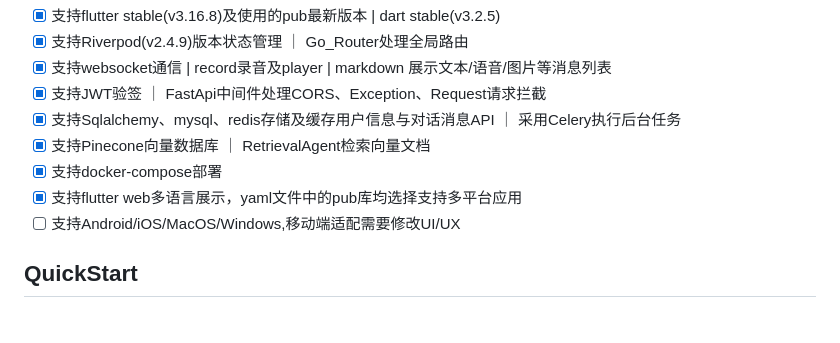
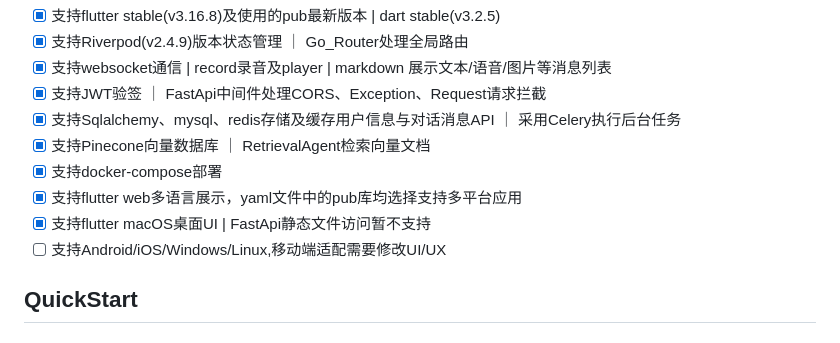
Before and after one commit to MannaYang/ChatGPT-Flutter-Web, a Markdown page: README_zh.md, the part around the change. Drawn GitHub-style.

```diff
--- a/README_zh.md
+++ b/README_zh.md
@@ -13,7 +13,8 @@
 - [x] 支持Pinecone向量数据库 ｜ RetrievalAgent检索向量文档
 - [x] 支持docker-compose部署
 - [x] 支持flutter web多语言展示，yaml文件中的pub库均选择支持多平台应用
-- [ ] 支持Android/iOS/MacOS/Windows,移动端适配需要修改UI/UX
+- [x] 支持flutter macOS桌面UI | FastApi静态文件访问暂不支持
+- [ ] 支持Android/iOS/Windows/Linux,移动端适配需要修改UI/UX
 
 ## QuickStart
 
```
Also changed, not shown: README.md (+17 -7 lines).
